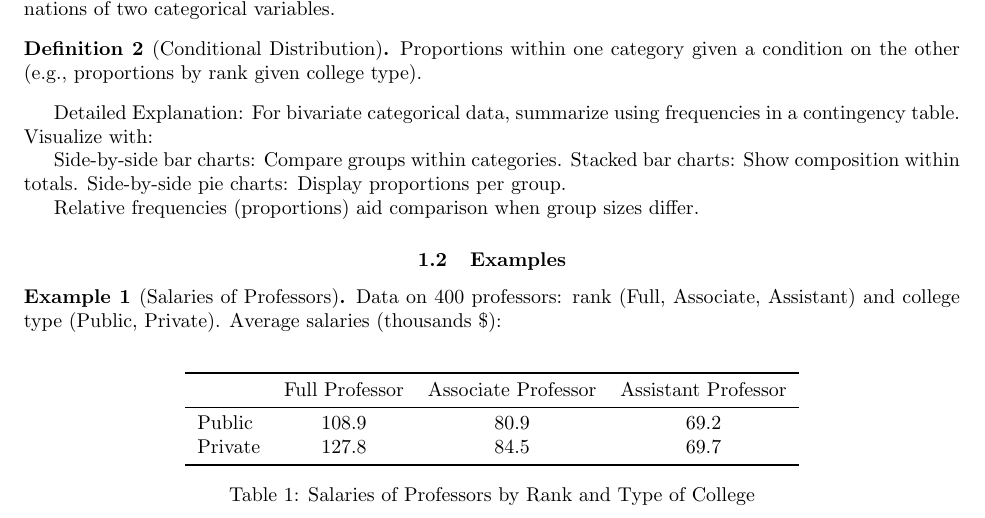
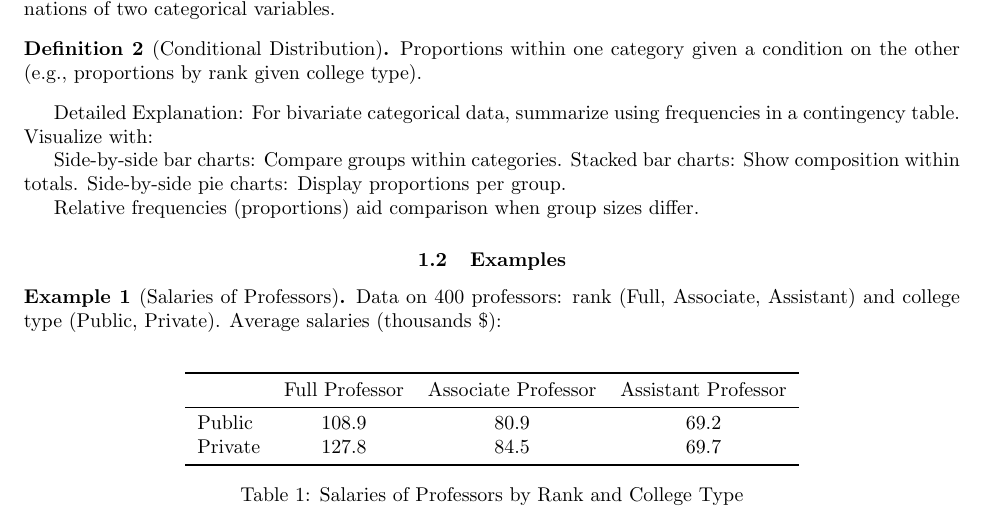
Before and after one commit to AOLotter/Notes-Vault, a LaTeX document (Statistics/CH3-Describing-Bivariate-Data/Describing-Bivariate-Data.tex): part of page 1 of 5, cut so that both start at the same text. Compiled offline with pdfLaTeX.

Commit message:
Statistics CH3

```diff
--- a/Statistics/CH3-Describing-Bivariate-Data/Describing-Bivariate-Data.tex
+++ b/Statistics/CH3-Describing-Bivariate-Data/Describing-Bivariate-Data.tex
@@ -51,7 +51,7 @@
 				Private & 127.8 & 84.5 & 69.7 \\
 				\bottomrule
 			\end{tabular}
-			\caption{Salaries of Professors by Rank and Type of College}
+			\caption{Salaries of Professors by Rank and College Type}
 		\end{table}
 		Side-by-side bar chart (Figure 3.1) shows higher salaries for full professors in private colleges, with smaller differences at lower ranks.
 		\begin{tikzpicture}
```
